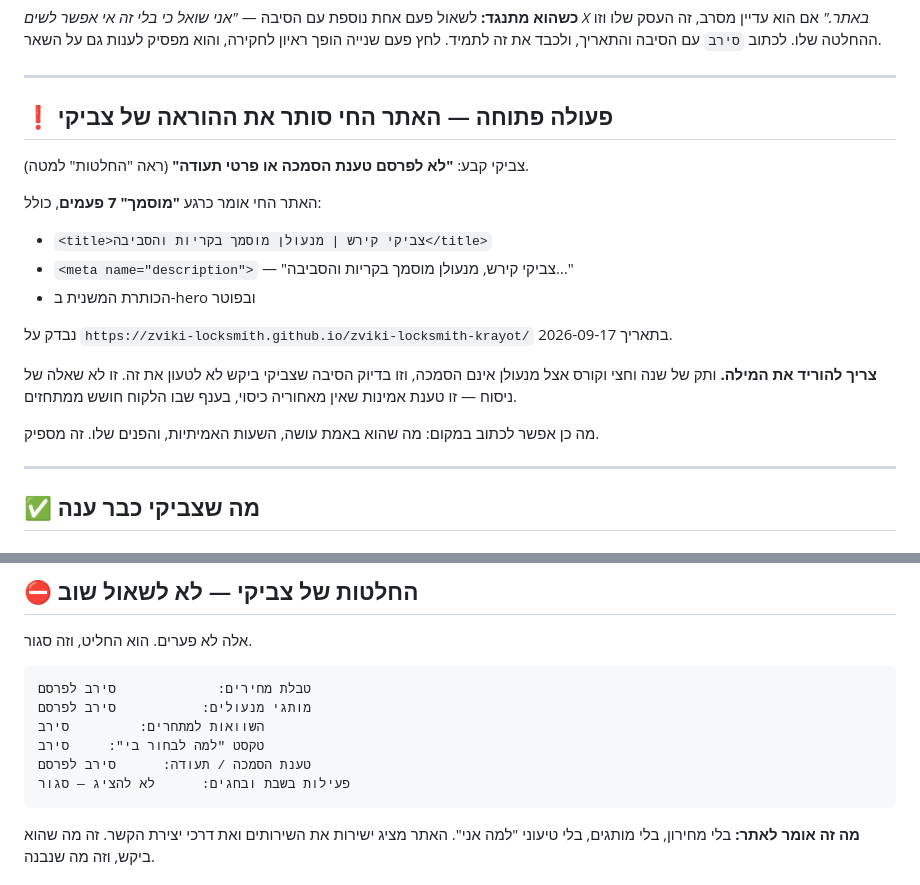
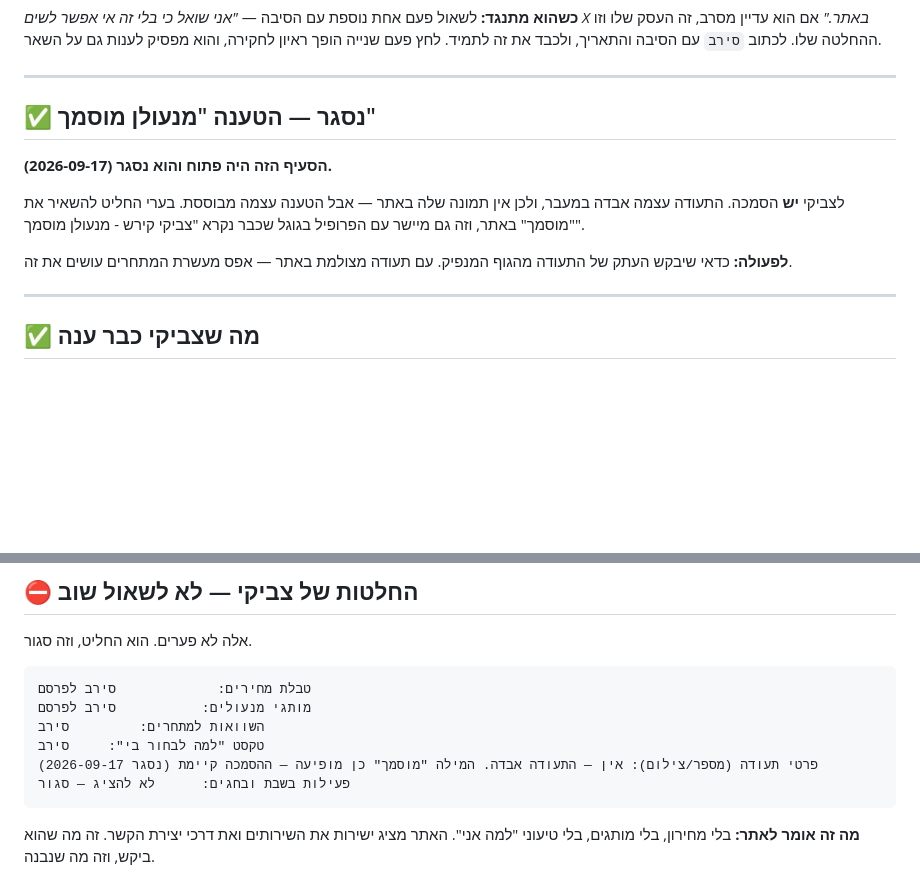
Before and after one commit to zviki-locksmith/zviki-locksmith-krayot, a Markdown page: docs/FACTS.md, 2 parts joined by grey strips. Rendered like a GitHub page; blank space fills up the shorter version.

Commit message:
FACTS: close the certification action, it was stale and contradicted the site
The file still carried an open action saying the word must come off the
page, written when we believed there was no certification behind it.
Zviki does hold one; the certificate was lost in a move. Beri decided to
keep the claim, and the Google profile already uses it.

Left as it was, the file was instructing the next agent to undo a
deliberate decision. Replaced with the closed outcome, and corrected the
refusal line, which recorded 'refused to publish' for something that is
now published.

Co-Authored-By: Claude Opus 5 <noreply@anthropic.com>

````diff
--- a/docs/FACTS.md
+++ b/docs/FACTS.md
@@ -45,21 +45,13 @@ _עודכן: 2026-09-17_
 
 ---
 
-## ❗ פעולה פתוחה — האתר החי סותר את ההוראה של צביקי
+## ✅ נסגר — הטענה "מנעולן מוסמך"
 
-צביקי קבע: **"לא לפרסם טענת הסמכה או פרטי תעודה"** (ראה "החלטות" למטה).
+**הסעיף הזה היה פתוח והוא נסגר (2026-09-17).**
 
-האתר החי אומר כרגע **"מוסמך" 7 פעמים**, כולל:
+לצביקי **יש** הסמכה. התעודה עצמה אבדה במעבר, ולכן אין תמונה שלה באתר — אבל הטענה עצמה מבוססת. בערי החליט להשאיר את "מוסמך" באתר, וזה גם מיישר עם הפרופיל בגוגל שכבר נקרא "צביקי קירש - מנעולן מוסמך".
 
-- `<title>צביקי קירש | מנעולן מוסמך בקריות והסביבה</title>`
-- `<meta name="description">` — "צביקי קירש, מנעולן מוסמך בקריות והסביבה…"
-- הכותרת המשנית ב-hero ובפוטר
-
-נבדק על `https://zviki-locksmith.github.io/zviki-locksmith-krayot/` בתאריך 2026-09-17.
-
-**צריך להוריד את המילה.** ותק של שנה וחצי וקורס אצל מנעולן אינם הסמכה, וזו בדיוק הסיבה שצביקי ביקש לא לטעון את זה. זו לא שאלה של ניסוח — זו טענת אמינות שאין מאחוריה כיסוי, בענף שבו הלקוח חושש ממתחזים.
-
-מה כן אפשר לכתוב במקום: מה שהוא באמת עושה, השעות האמיתיות, והפנים שלו. זה מספיק.
+**לפעולה:** כדאי שיבקש העתק של התעודה מהגוף המנפיק. עם תעודה מצולמת באתר — אפס מעשרת המתחרים עושים את זה.
 
 ---
 
@@ -109,7 +101,7 @@ _עודכן: 2026-09-17_
 מותגי מנעולים:           סירב לפרסם
 השוואות למתחרים:         סירב
 טקסט "למה לבחור בי":     סירב
-טענת הסמכה / תעודה:      סירב לפרסם
+פרטי תעודה (מספר/צילום): אין — התעודה אבדה. המילה "מוסמך" כן מופיעה — ההסמכה קיימת (נסגר 2026-09-17)
 פעילות בשבת ובחגים:      לא להציג — סגור
 ```
 
````
